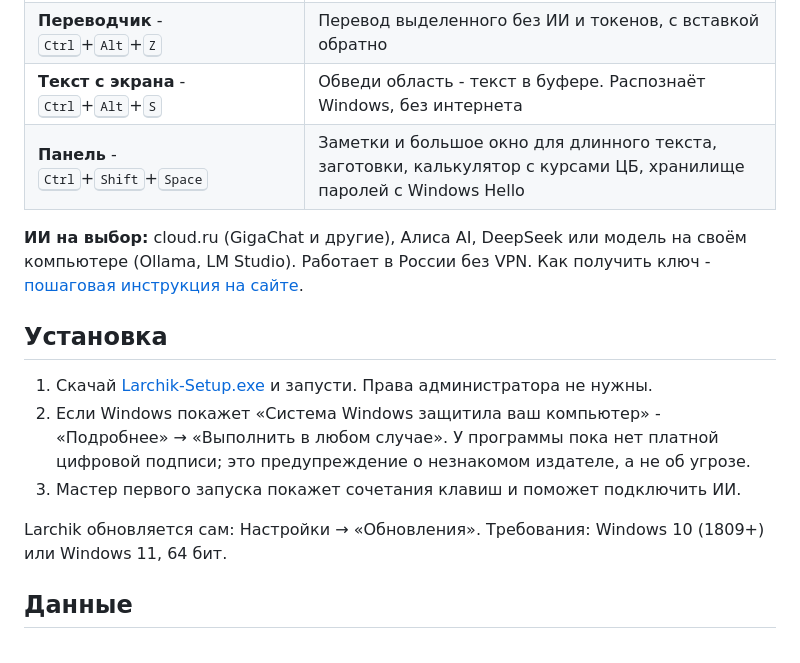
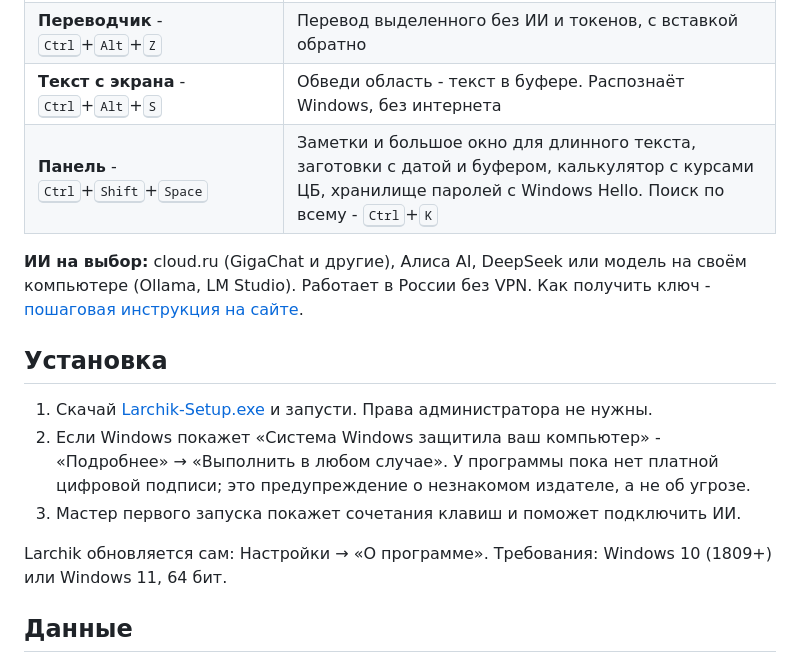
Before and after one commit to belart16/larchik, a Markdown page: README.md, the part around the change. GitHub-like rendering.

Commit message:
README: заготовки с датой и буфером, поиск Ctrl+K, обновления в «О программе»
Co-Authored-By: Claude Opus 5.5 <noreply@anthropic.com>

```diff
--- a/README.md
+++ b/README.md
@@ -26,7 +26,7 @@
 | **ИИ для выделенного текста** - <kbd>Ctrl</kbd>+<kbd>Alt</kbd>+<kbd>A</kbd> | Улучшить, сократить, исправить ошибки, деловой стиль и свои кнопки. Результат вставляется на место выделенного |
 | **Переводчик** - <kbd>Ctrl</kbd>+<kbd>Alt</kbd>+<kbd>Z</kbd> | Перевод выделенного без ИИ и токенов, с вставкой обратно |
 | **Текст с экрана** - <kbd>Ctrl</kbd>+<kbd>Alt</kbd>+<kbd>S</kbd> | Обведи область - текст в буфере. Распознаёт Windows, без интернета |
-| **Панель** - <kbd>Ctrl</kbd>+<kbd>Shift</kbd>+<kbd>Space</kbd> | Заметки и большое окно для длинного текста, заготовки, калькулятор с курсами ЦБ, хранилище паролей с Windows Hello |
+| **Панель** - <kbd>Ctrl</kbd>+<kbd>Shift</kbd>+<kbd>Space</kbd> | Заметки и большое окно для длинного текста, заготовки с датой и буфером, калькулятор с курсами ЦБ, хранилище паролей с Windows Hello. Поиск по всему - <kbd>Ctrl</kbd>+<kbd>K</kbd> |
 
 **ИИ на выбор:** cloud.ru (GigaChat и другие), Алиса AI, DeepSeek
 или модель на своём компьютере (Ollama, LM Studio). Работает в России без VPN.
@@ -40,7 +40,7 @@
    У программы пока нет платной цифровой подписи; это предупреждение о незнакомом издателе, а не об угрозе.
 3. Мастер первого запуска покажет сочетания клавиш и поможет подключить ИИ.
 
-Larchik обновляется сам: Настройки → «Обновления». Требования: Windows 10 (1809+) или Windows 11, 64 бит.
+Larchik обновляется сам: Настройки → «О программе». Требования: Windows 10 (1809+) или Windows 11, 64 бит.
 
 ## Данные
 
```
